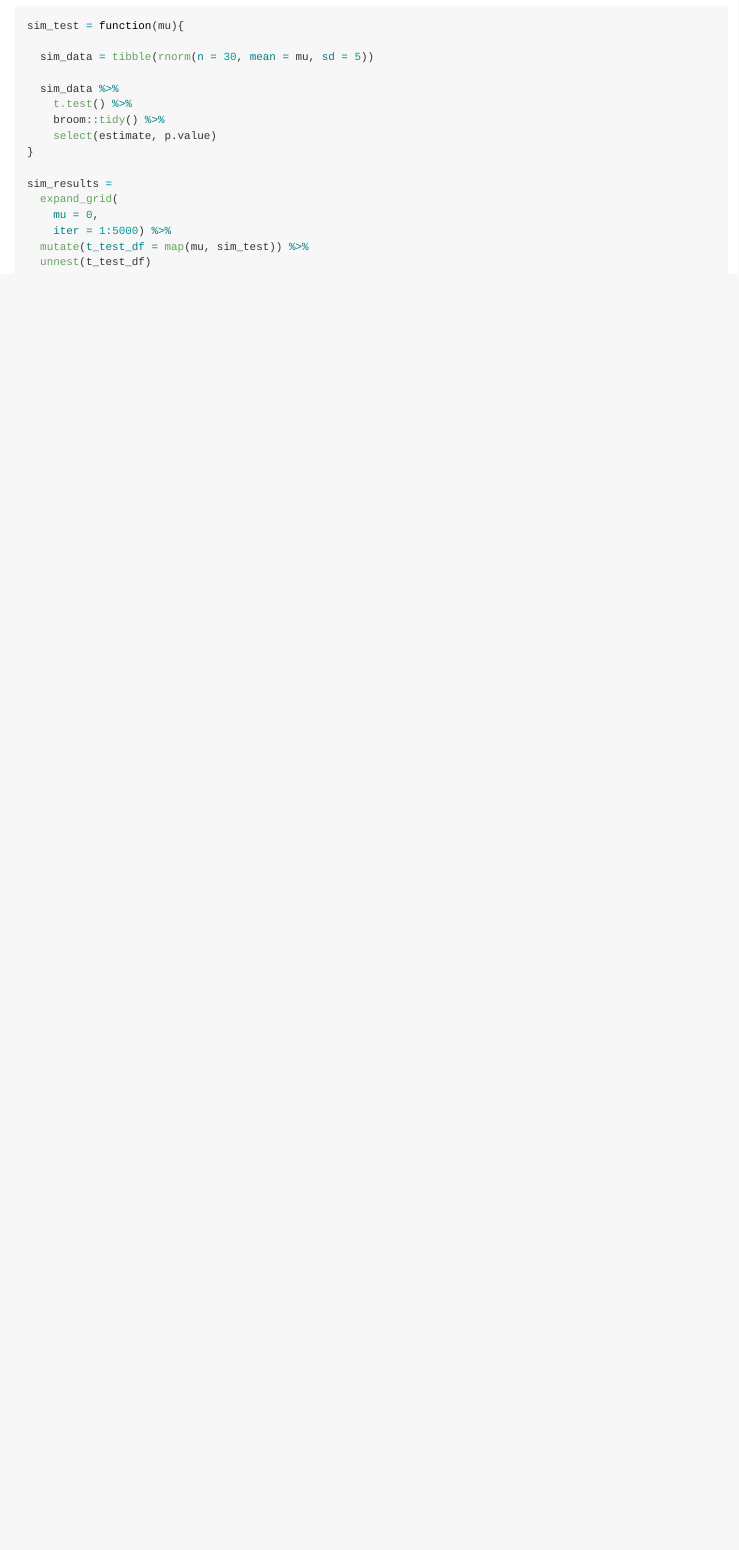
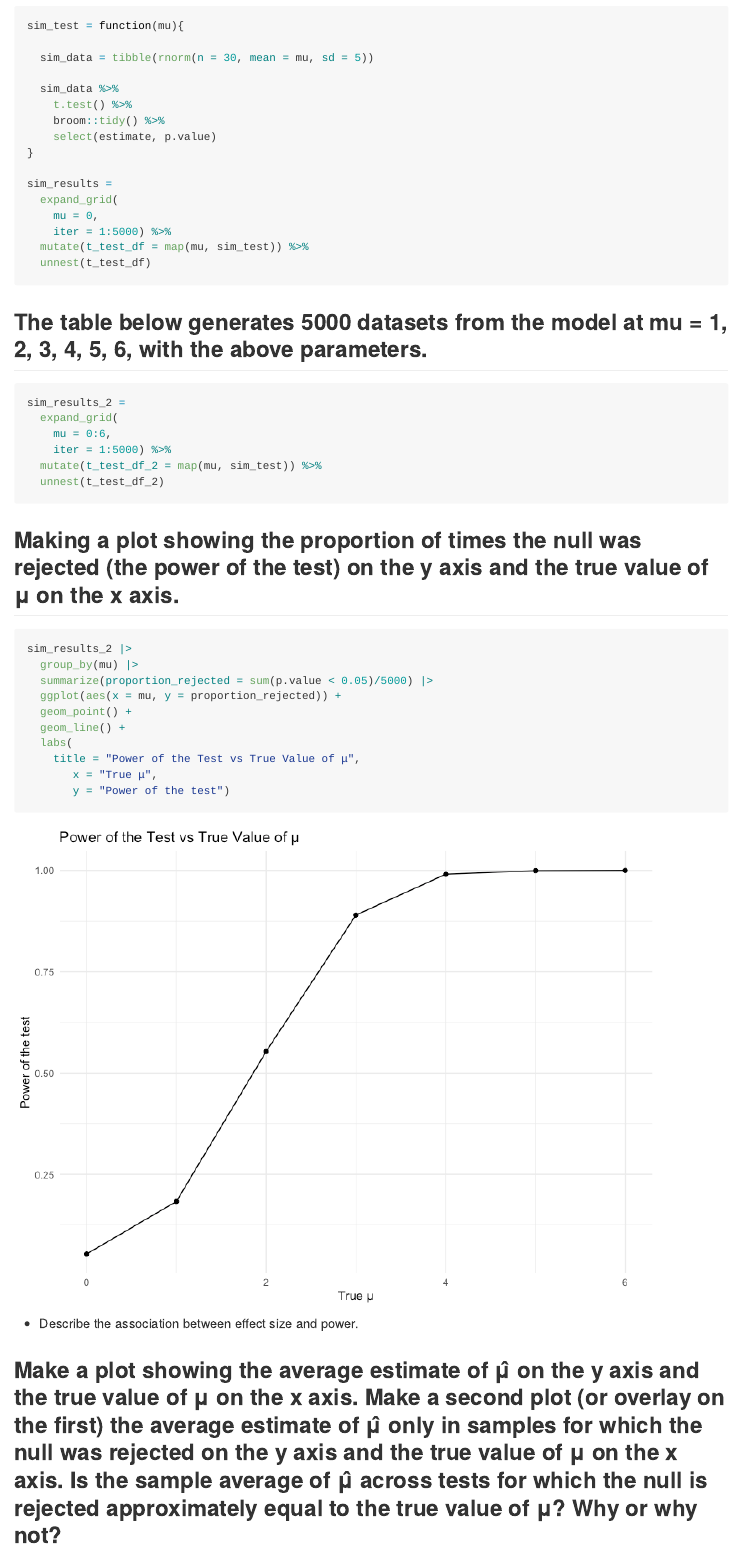
Before and after one commit to shinamin0218/p8105_hw5_sm5567, an R Markdown document (p8105_hw5_sm5567.Rmd): the page in a window 1100 px wide, from 5120 px down before the commit and from 5140 px down after it, so that both start at the same text. The pictures show the output file p8105_hw5_sm5567.md that the author committed with the source, drawn offline in the style of GitHub.

Commit message:
Woking on problem 3: using the functions, generating the datasets, and creating a plot

````diff
--- a/p8105_hw5_sm5567.Rmd
+++ b/p8105_hw5_sm5567.Rmd
@@ -197,3 +198,34 @@ sim_results =
   mutate(t_test_df = map(mu, sim_test)) %>%
   unnest(t_test_df)
 ```
+
+
+## The table below generates 5000 datasets from the model at mu = 1, 2, 3, 4, 5, 6, with the above parameters.
+```{r}
+sim_results_2 =
+  expand_grid(
+    mu = 0:6,
+    iter = 1:5000) %>%
+  mutate(t_test_df_2 = map(mu, sim_test)) %>%
+  unnest(t_test_df_2)
+```
+
+
+## Making a plot showing the proportion of times the null was rejected (the power of the test) on the y axis and the true value of μ on the x axis.
+```{r}
+sim_results_2 |>
+  group_by(mu) |>
+  summarize(proportion_rejected = sum(p.value < 0.05)/5000) |>
+  ggplot(aes(x = mu, y = proportion_rejected)) +
+  geom_point() +
+  geom_line() +
+  labs(
+    title = "Power of the Test vs True Value of μ",
+       x = "True μ",
+       y = "Power of the test")
+```
+
+* Describe the association between effect size and power.
+
+
+## Make a plot showing the average estimate of μ̂ on the y axis and the true value of μ on the x axis. Make a second plot (or overlay on the first) the average estimate of μ̂ only in samples for which the null was rejected on the y axis and the true value of μ on the x axis. Is the sample average of μ̂ across tests for which the null is rejected approximately equal to the true value of μ? Why or why not?
````
Also changed, not shown: p8105_hw5_sm5567.md, p8105_hw5_sm5567_files/figure-gfm/unnamed-chunk-13-1.png (added), p8105_hw5_sm5567.Rmd (1 more changed lines).
